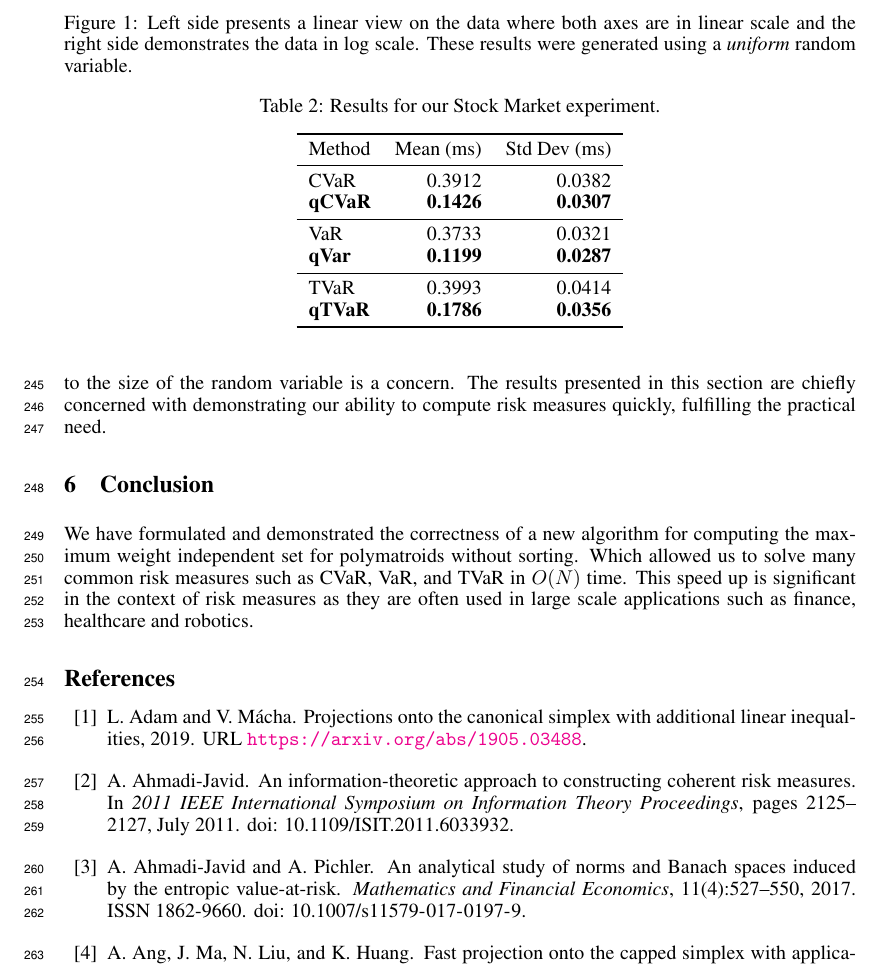
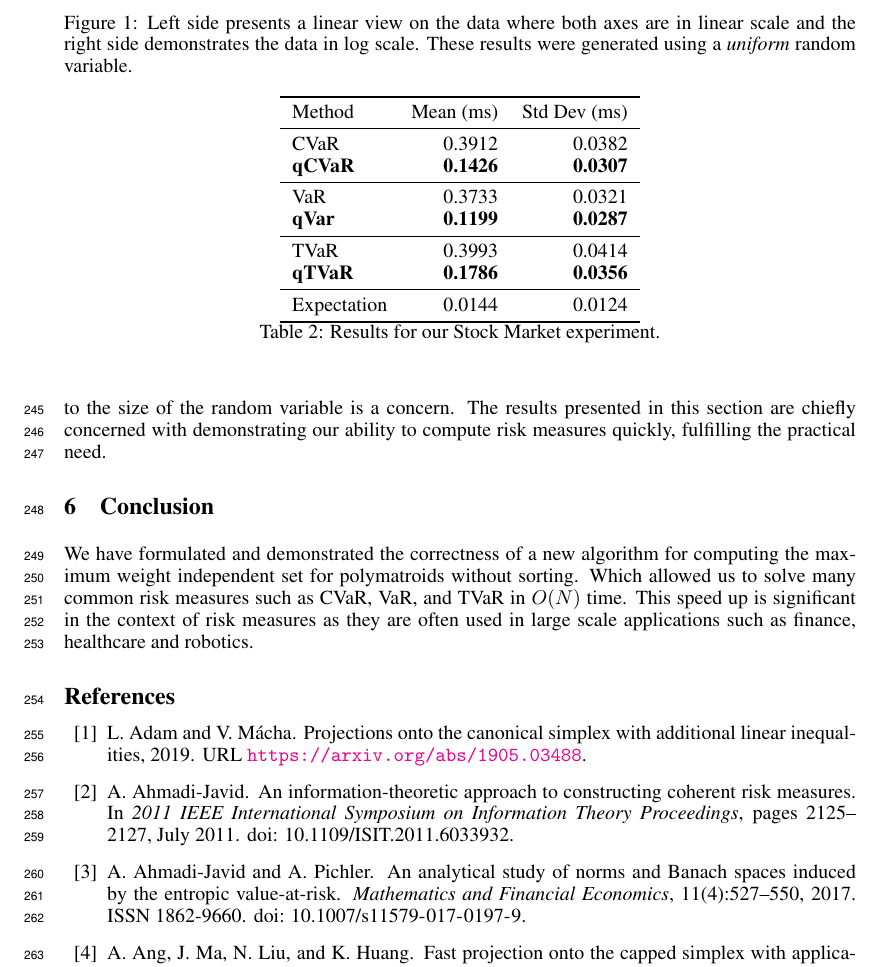
Before and after one commit to GersiD/FastCVaR, a LaTeX paper (main.tex): part of page 8 of 12, cut so that both start at the same text. Compiled offline with pdfLaTeX.

Commit message:
new stock market results with expectation

```diff
--- a/main.tex
+++ b/main.tex
@@ -509,7 +509,6 @@ The results presented in this section are chiefly concerned with demonstrating o
 
 \begin{table}
 \centering
-\caption{Results for our Stock Market experiment.}
 \begin{tabular}{lrr}
 \toprule
 Method & Mean (ms) & Std Dev (ms) \\
@@ -522,8 +521,12 @@ VaR & 0.3733 & 0.0321 \\
 \midrule
 TVaR & 0.3993 & 0.0414 \\
 \textbf{qTVaR} & \textbf{0.1786} & \textbf{0.0356} \\
+\midrule
+Expectation & 0.0144 & 0.0124 \\
+
 \bottomrule
 \end{tabular}
+\caption{Results for our Stock Market experiment.}
 \end{table}
 
 
```
Lines whose indentation alone changed are shown as unchanged.
